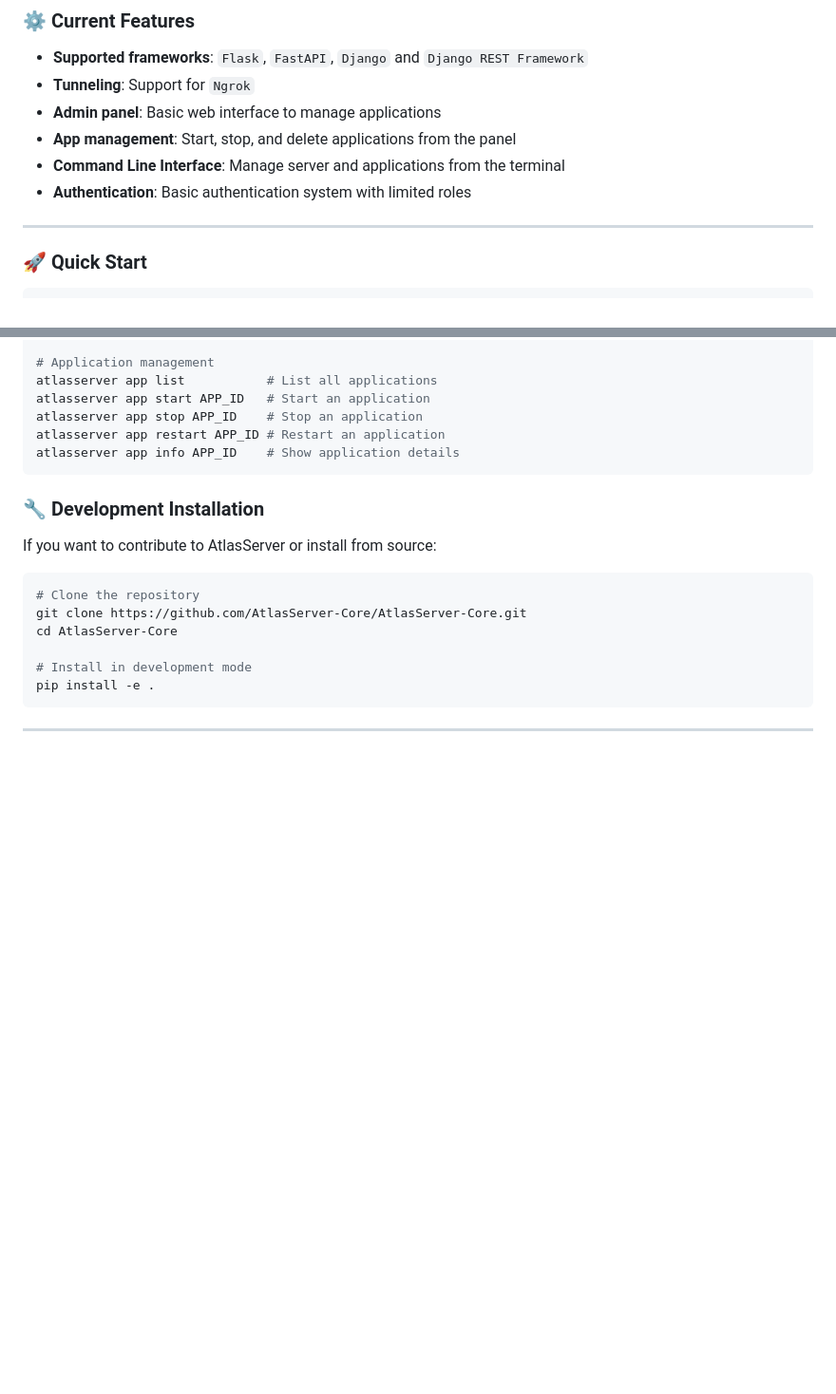
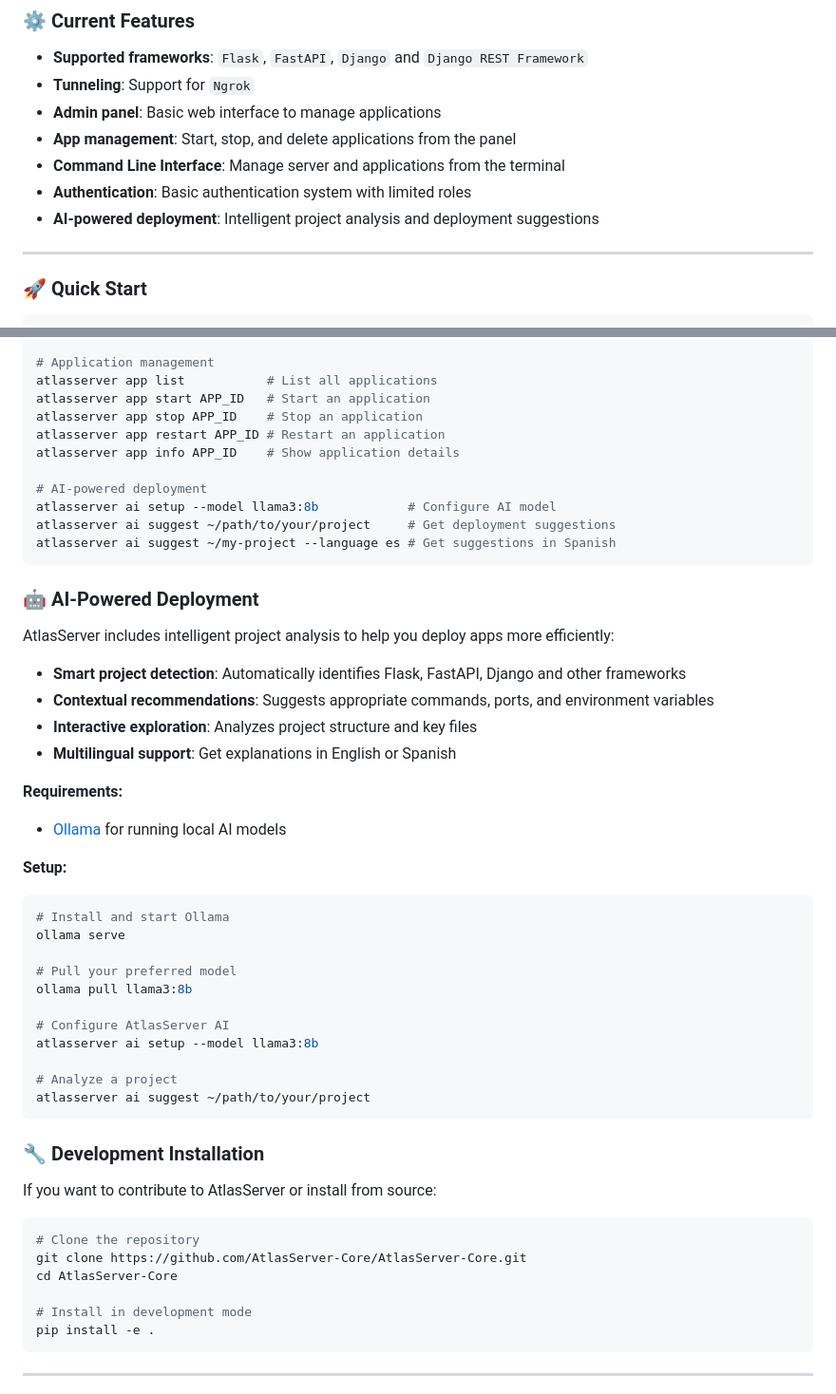
Before and after one commit to AtlasServer-Core/AtlasServer-Core, a Markdown page: README.md, 2 parts joined by grey strips. Shown at 95% size. Rendered like a GitHub page; blank space fills up the shorter version.

Commit message:
Update README for AI CLI

````diff
--- a/README.md
+++ b/README.md
@@ -57,6 +57,7 @@
 - **App management**: Start, stop, and delete applications from the panel
 - **Command Line Interface**: Manage server and applications from the terminal
 - **Authentication**: Basic authentication system with limited roles
+- **AI-powered deployment**: Intelligent project analysis and deployment suggestions
 
 ---
 
@@ -92,6 +93,38 @@ atlasserver app start APP_ID   # Start an application
 atlasserver app stop APP_ID    # Stop an application
 atlasserver app restart APP_ID # Restart an application
 atlasserver app info APP_ID    # Show application details
+
+# AI-powered deployment
+atlasserver ai setup --model llama3:8b            # Configure AI model
+atlasserver ai suggest ~/path/to/your/project     # Get deployment suggestions
+atlasserver ai suggest ~/my-project --language es # Get suggestions in Spanish
+```
+
+### 🤖 AI-Powered Deployment
+
+AtlasServer includes intelligent project analysis to help you deploy apps more efficiently:
+
+- **Smart project detection**: Automatically identifies Flask, FastAPI, Django and other frameworks
+- **Contextual recommendations**: Suggests appropriate commands, ports, and environment variables
+- **Interactive exploration**: Analyzes project structure and key files
+- **Multilingual support**: Get explanations in English or Spanish
+
+**Requirements:**
+- [Ollama](https://github.com/ollama/ollama) for running local AI models
+
+**Setup:**
+```bash
+# Install and start Ollama
+ollama serve
+
+# Pull your preferred model
+ollama pull llama3:8b
+
+# Configure AtlasServer AI
+atlasserver ai setup --model llama3:8b
+
+# Analyze a project
+atlasserver ai suggest ~/path/to/your/project
 ```
 
 ### 🔧 Development Installation
````
